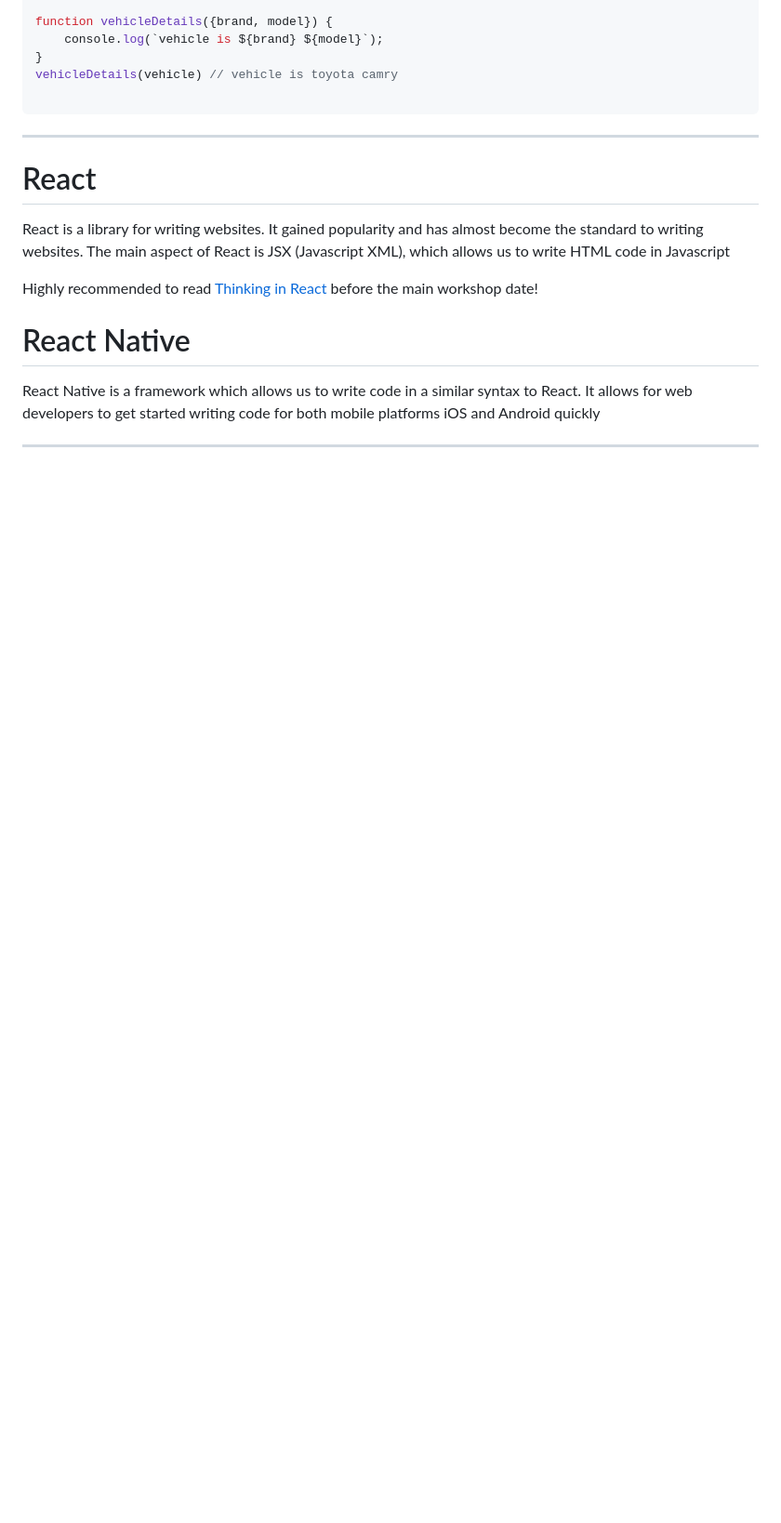
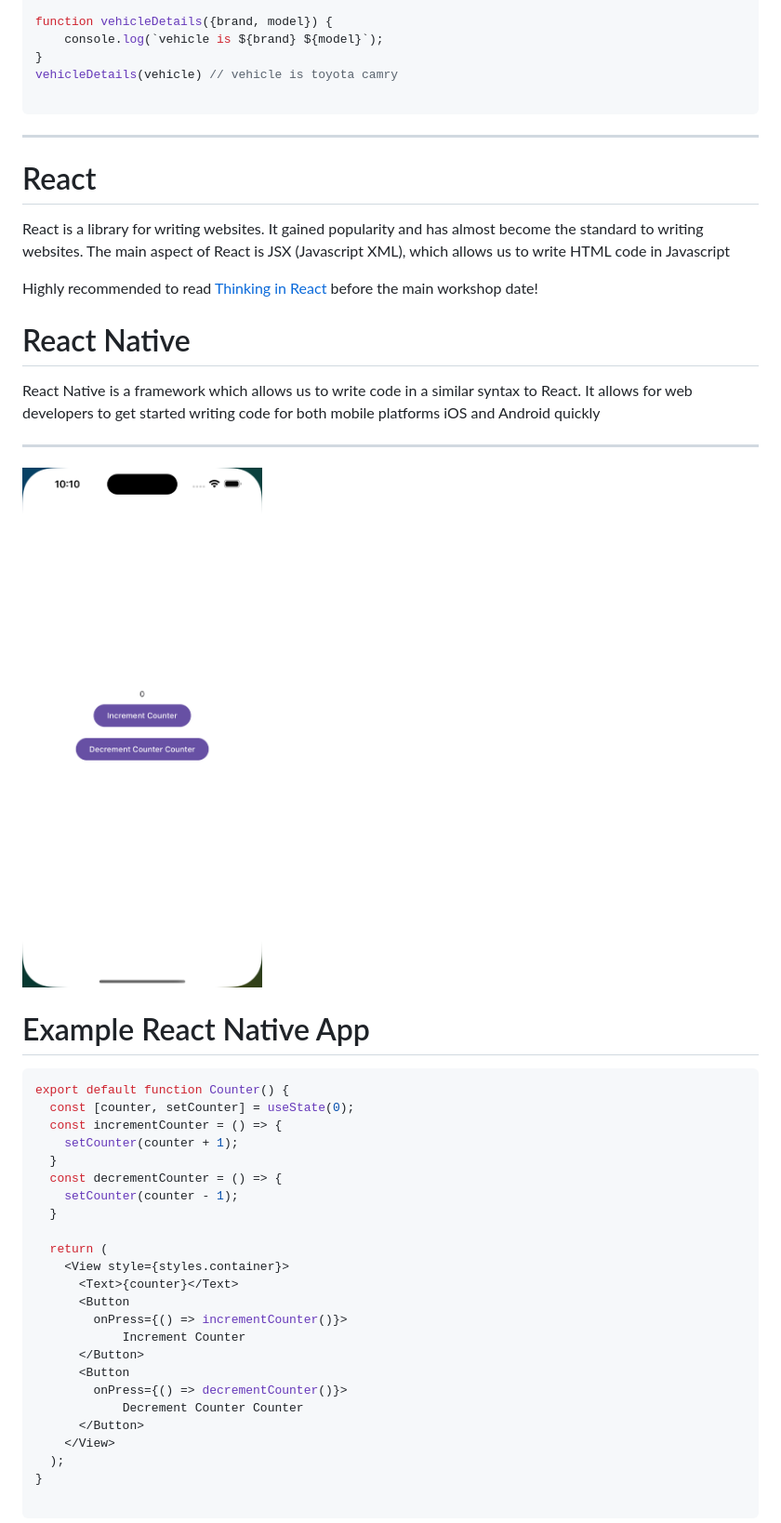
Before and after one commit to yadunut/orbital-react-native-2023, a Markdown page: slides/setup.md, the part around the change printed below. Shown: that part at 93% size. Rendered like a GitHub page; pictures changed too: slides/images/Counter.png (added); blank space fills up the shorter version.

Commit message:
feat: add Counter example

````diff
--- a/slides/setup.md
+++ b/slides/setup.md
@@ -214,3 +214,33 @@ Highly recommended to read [Thinking in React](https://react.dev/learn/thinking-
 React Native is a framework which allows us to write code in a similar syntax to React. It allows for web developers to get started writing code for both mobile platforms iOS and Android quickly
 
 ---
+![bg left:40% 60%](images/Counter.png)
+
+# Example React Native App
+```jsx
+export default function Counter() {
+  const [counter, setCounter] = useState(0);
+  const incrementCounter = () => {
+    setCounter(counter + 1);
+  }
+  const decrementCounter = () => {
+    setCounter(counter - 1);
+  }
+
+  return (
+    <View style={styles.container}>
+      <Text>{counter}</Text>
+      <Button
+        onPress={() => incrementCounter()}>
+            Increment Counter
+      </Button>
+      <Button
+        onPress={() => decrementCounter()}>
+            Decrement Counter Counter
+      </Button>
+    </View>
+  );
+}
+
+```
+
````
Also changed, not shown: other parts of slides/setup.md (+5 -6 lines), slides/images/rn-components.png (added), 7 other files.
